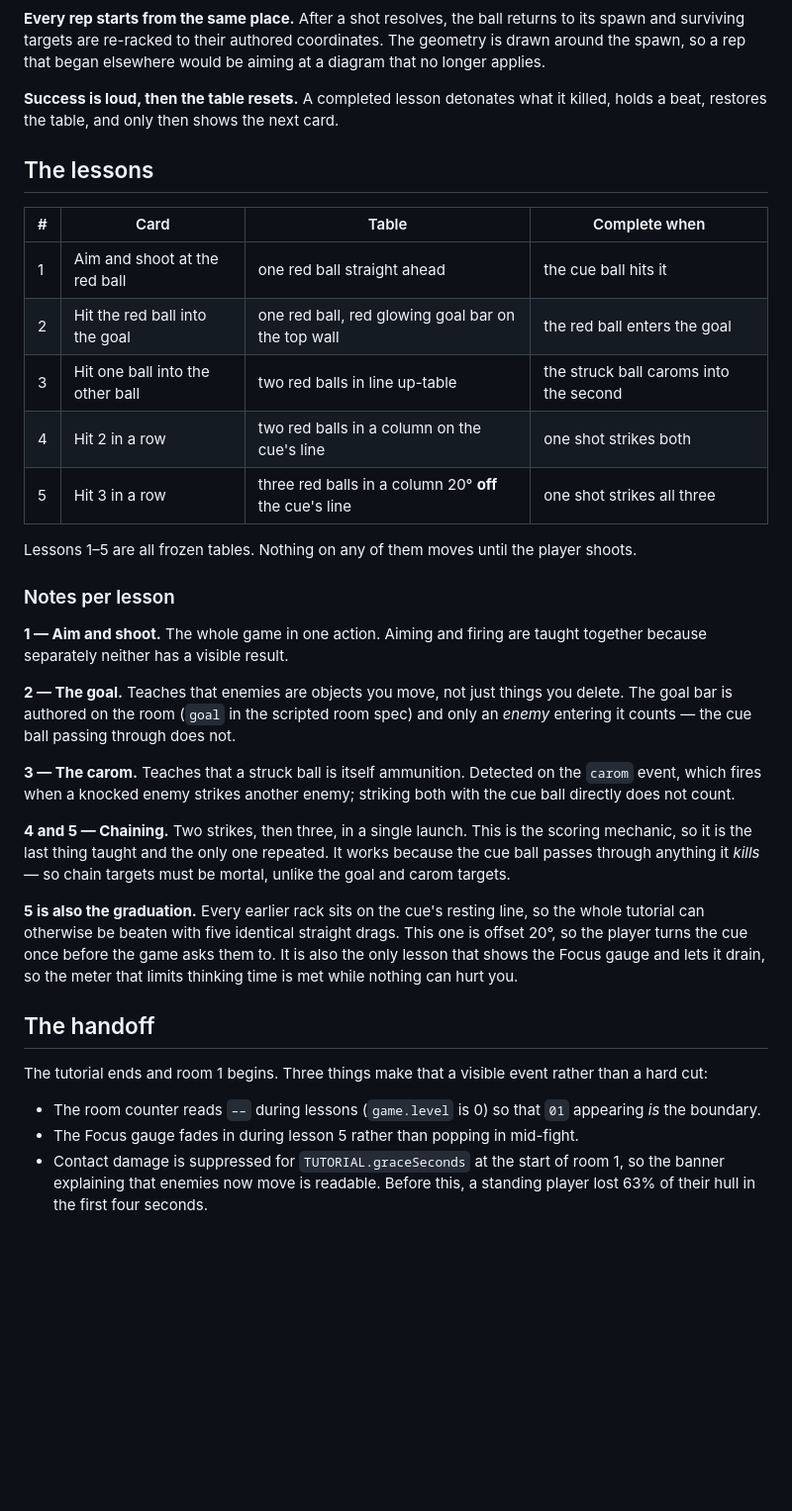
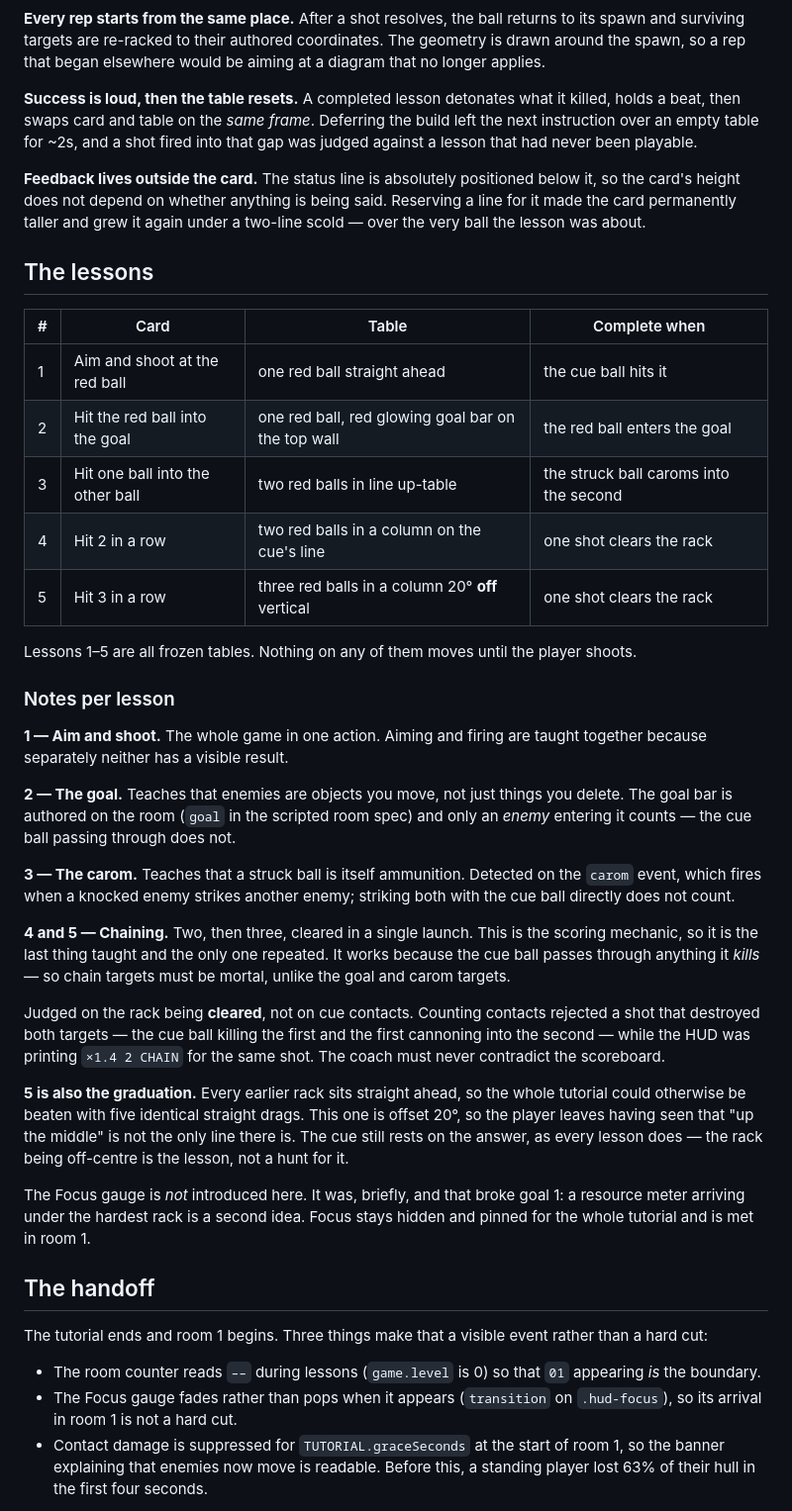
Before and after one commit to onlinestuff4me-sketch/billiard-roguelike, a Markdown page: docs/TUTORIAL.md, the part around the change. Shown at 99% size. GitHub-like rendering; blank space fills up the shorter version.

```diff
--- a/docs/TUTORIAL.md
+++ b/docs/TUTORIAL.md
@@ -65,7 +65,14 @@ The geometry is drawn around the spawn, so a rep that began elsewhere would be
 aiming at a diagram that no longer applies.
 
 **Success is loud, then the table resets.** A completed lesson detonates what it
-killed, holds a beat, restores the table, and only then shows the next card.
+killed, holds a beat, then swaps card and table on the *same frame*. Deferring
+the build left the next instruction over an empty table for ~2s, and a shot
+fired into that gap was judged against a lesson that had never been playable.
+
+**Feedback lives outside the card.** The status line is absolutely positioned
+below it, so the card's height does not depend on whether anything is being
+said. Reserving a line for it made the card permanently taller and grew it again
+under a two-line scold — over the very ball the lesson was about.
 
 ## The lessons
 
@@ -74,8 +81,8 @@ killed, holds a beat, restores the table, and only then shows the next card.
 | 1 | Aim and shoot at the red ball | one red ball straight ahead | the cue ball hits it |
 | 2 | Hit the red ball into the goal | one red ball, red glowing goal bar on the top wall | the red ball enters the goal |
 | 3 | Hit one ball into the other ball | two red balls in line up-table | the struck ball caroms into the second |
-| 4 | Hit 2 in a row | two red balls in a column on the cue's line | one shot strikes both |
-| 5 | Hit 3 in a row | three red balls in a column 20° **off** the cue's line | one shot strikes all three |
+| 4 | Hit 2 in a row | two red balls in a column on the cue's line | one shot clears the rack |
+| 5 | Hit 3 in a row | three red balls in a column 20° **off** vertical | one shot clears the rack |
 
 Lessons 1–5 are all frozen tables. Nothing on any of them moves until the player
 shoots.
@@ -93,16 +100,25 @@ and only an *enemy* entering it counts — the cue ball passing through does not
 the `carom` event, which fires when a knocked enemy strikes another enemy;
 striking both with the cue ball directly does not count.
 
-**4 and 5 — Chaining.** Two strikes, then three, in a single launch. This is the
+**4 and 5 — Chaining.** Two, then three, cleared in a single launch. This is the
 scoring mechanic, so it is the last thing taught and the only one repeated. It
 works because the cue ball passes through anything it *kills* — so chain targets
 must be mortal, unlike the goal and carom targets.
 
-**5 is also the graduation.** Every earlier rack sits on the cue's resting line,
-so the whole tutorial can otherwise be beaten with five identical straight
-drags. This one is offset 20°, so the player turns the cue once before the game
-asks them to. It is also the only lesson that shows the Focus gauge and lets it
-drain, so the meter that limits thinking time is met while nothing can hurt you.
+Judged on the rack being **cleared**, not on cue contacts. Counting contacts
+rejected a shot that destroyed both targets — the cue ball killing the first and
+the first cannoning into the second — while the HUD was printing `×1.4 2 CHAIN`
+for the same shot. The coach must never contradict the scoreboard.
+
+**5 is also the graduation.** Every earlier rack sits straight ahead, so the
+whole tutorial could otherwise be beaten with five identical straight drags.
+This one is offset 20°, so the player leaves having seen that "up the middle" is
+not the only line there is. The cue still rests on the answer, as every lesson
+does — the rack being off-centre is the lesson, not a hunt for it.
+
+The Focus gauge is *not* introduced here. It was, briefly, and that broke goal 1:
+a resource meter arriving under the hardest rack is a second idea. Focus stays
+hidden and pinned for the whole tutorial and is met in room 1.
 
 ## The handoff
 
@@ -111,7 +127,8 @@ rather than a hard cut:
 
 - The room counter reads `––` during lessons (`game.level` is 0) so that `01`
   appearing *is* the boundary.
-- The Focus gauge fades in during lesson 5 rather than popping in mid-fight.
+- The Focus gauge fades rather than pops when it appears (`transition` on
+  `.hud-focus`), so its arrival in room 1 is not a hard cut.
 - Contact damage is suppressed for `TUTORIAL.graceSeconds` at the start of room
   1, so the banner explaining that enemies now move is readable. Before this, a
   standing player lost 63% of their hull in the first four seconds.
```
